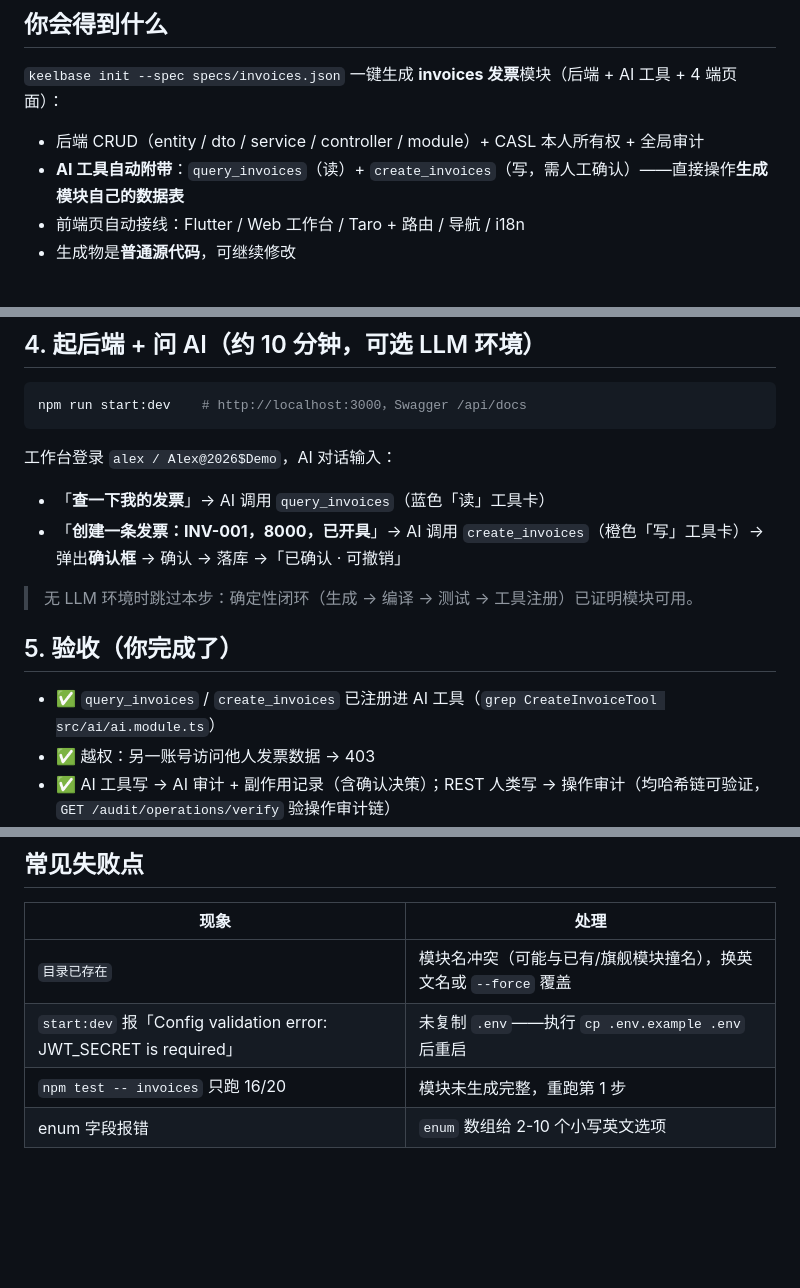
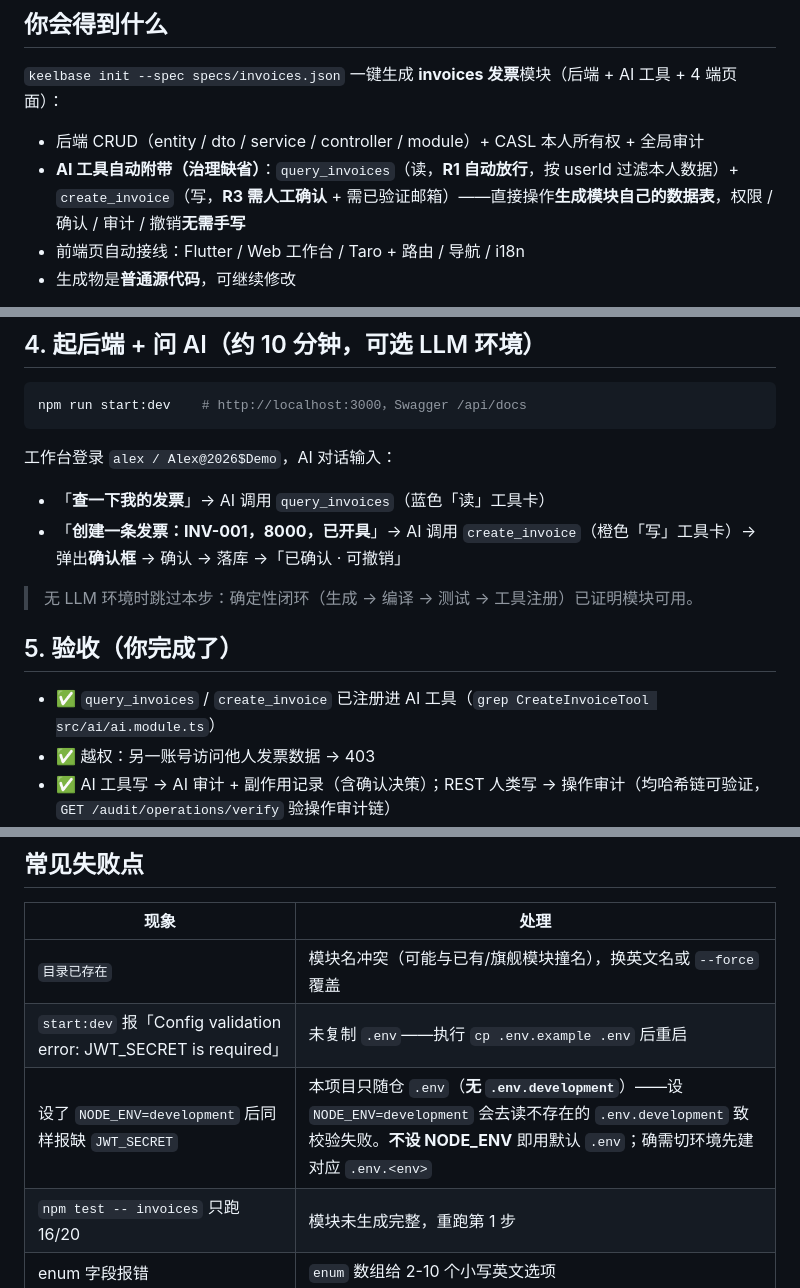
Before and after one commit to rain6fish/KeelBase, a Markdown page: docs/manual/onboarding-30min.md, 3 parts joined by grey strips. Drawn GitHub-style; blank space fills up the shorter version.

Commit message:
docs(dx): D1 30-min 创造闭环修正——生成工具名对齐 + 治理缺省显式化 + NODE_ENV 地雷
① 写工具名由 create_invoices（复数，错）改为 create_invoice（生成器实产 create_<singular>）3 处；② 「AI 工具自动附带」补治理缺省语义（读 R1 自动 / 写 R3 确认+已验证邮箱，无需手写）；③ 常见失败点补 NODE_ENV=development 读不存在的 .env.development 致 JWT_SECRET 失败。
Align the 30-minute onboarding with the generator: fix the write-tool name (create_invoice), state the governance defaults (read R1 / write R3 confirm), and document the NODE_ENV .env trap.

```diff
--- a/docs/manual/onboarding-30min.md
+++ b/docs/manual/onboarding-30min.md
@@ -9,7 +9,7 @@
 `keelbase init --spec specs/invoices.json` 一键生成 **invoices 发票**模块（后端 + AI 工具 + 4 端页面）：
 
 - 后端 CRUD（entity / dto / service / controller / module）+ CASL 本人所有权 + 全局审计
-- **AI 工具自动附带**：`query_invoices`（读）+ `create_invoices`（写，需人工确认）——直接操作**生成模块自己的数据表**
+- **AI 工具自动附带（治理缺省）**：`query_invoices`（读，**R1 自动放行**，按 userId 过滤本人数据）+ `create_invoice`（写，**R3 需人工确认** + 需已验证邮箱）——直接操作**生成模块自己的数据表**，权限 / 确认 / 审计 / 撤销**无需手写**
 - 前端页自动接线：Flutter / Web 工作台 / Taro + 路由 / 导航 / i18n
 - 生成物是**普通源代码**，可继续修改
 
@@ -61,13 +61,13 @@ npm run start:dev    # http://localhost:3000，Swagger /api/docs
 工作台登录 `alex / Alex@2026$Demo`，AI 对话输入：
 
 - 「**查一下我的发票**」→ AI 调用 `query_invoices`（蓝色「读」工具卡）
-- 「**创建一条发票：INV-001，8000，已开具**」→ AI 调用 `create_invoices`（橙色「写」工具卡）→ 弹出**确认框** → 确认 → 落库 →「已确认 · 可撤销」
+- 「**创建一条发票：INV-001，8000，已开具**」→ AI 调用 `create_invoice`（橙色「写」工具卡）→ 弹出**确认框** → 确认 → 落库 →「已确认 · 可撤销」
 
 > 无 LLM 环境时跳过本步：确定性闭环（生成 → 编译 → 测试 → 工具注册）已证明模块可用。
 
 ## 5. 验收（你完成了）
 
-- ✅ `query_invoices` / `create_invoices` 已注册进 AI 工具（`grep CreateInvoiceTool src/ai/ai.module.ts`）
+- ✅ `query_invoices` / `create_invoice` 已注册进 AI 工具（`grep CreateInvoiceTool src/ai/ai.module.ts`）
 - ✅ 越权：另一账号访问他人发票数据 → 403
 - ✅ AI 工具写 → AI 审计 + 副作用记录（含确认决策）；REST 人类写 → 操作审计（均哈希链可验证，`GET /audit/operations/verify` 验操作审计链）
 - ✅ 生成物是普通源代码，可继续修改
@@ -78,6 +78,7 @@ npm run start:dev    # http://localhost:3000，Swagger /api/docs
 |---|---|
 | `目录已存在` | 模块名冲突（可能与已有/旗舰模块撞名），换英文名或 `--force` 覆盖 |
 | `start:dev` 报「Config validation error: JWT_SECRET is required」 | 未复制 `.env`——执行 `cp .env.example .env` 后重启 |
+| 设了 `NODE_ENV=development` 后同样报缺 `JWT_SECRET` | 本项目只随仓 `.env`（**无 `.env.development`**）——设 `NODE_ENV=development` 会去读不存在的 `.env.development` 致校验失败。**不设 NODE_ENV** 即用默认 `.env`；确需切环境先建对应 `.env.<env>` |
 | `npm test -- invoices` 只跑 16/20 | 模块未生成完整，重跑第 1 步 |
 | enum 字段报错 | `enum` 数组给 2-10 个小写英文选项 |
 
```
